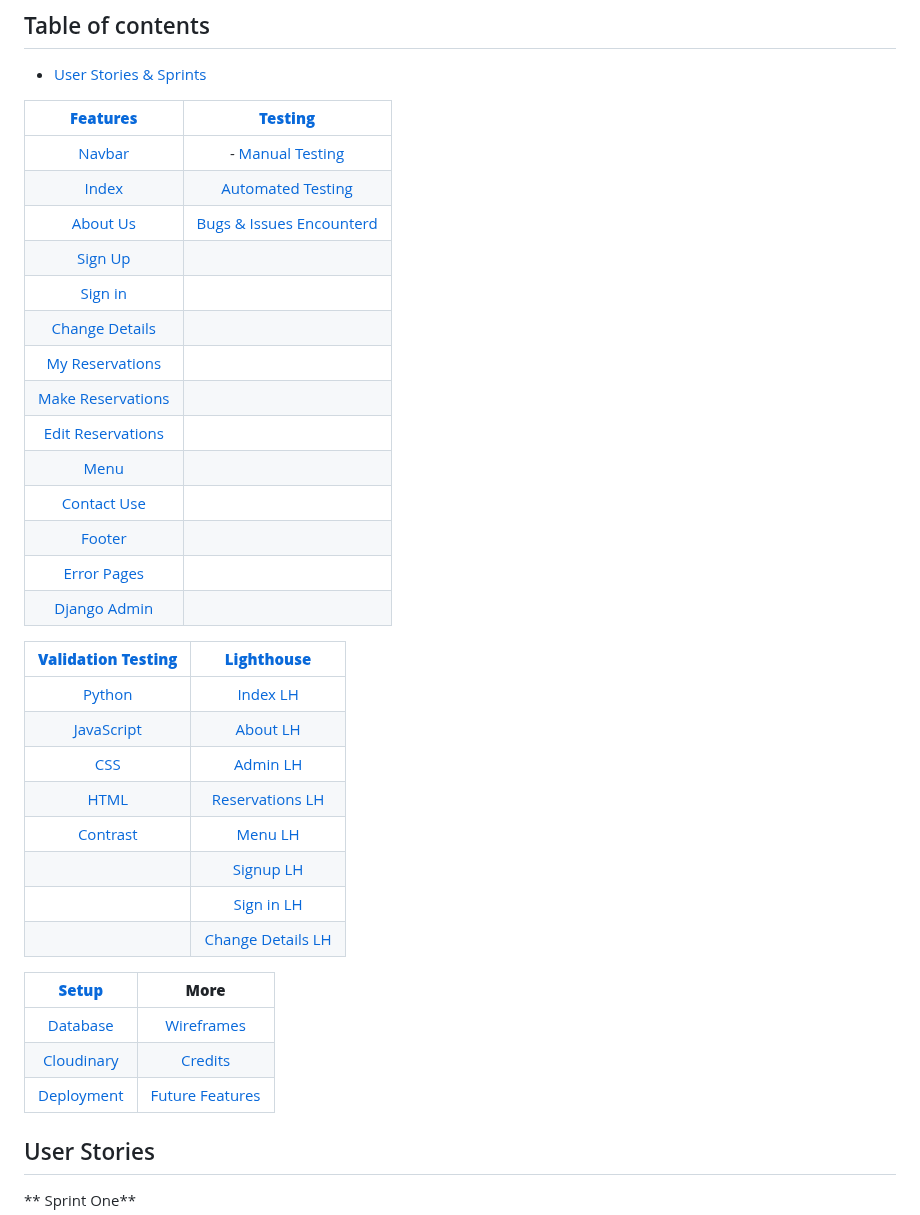
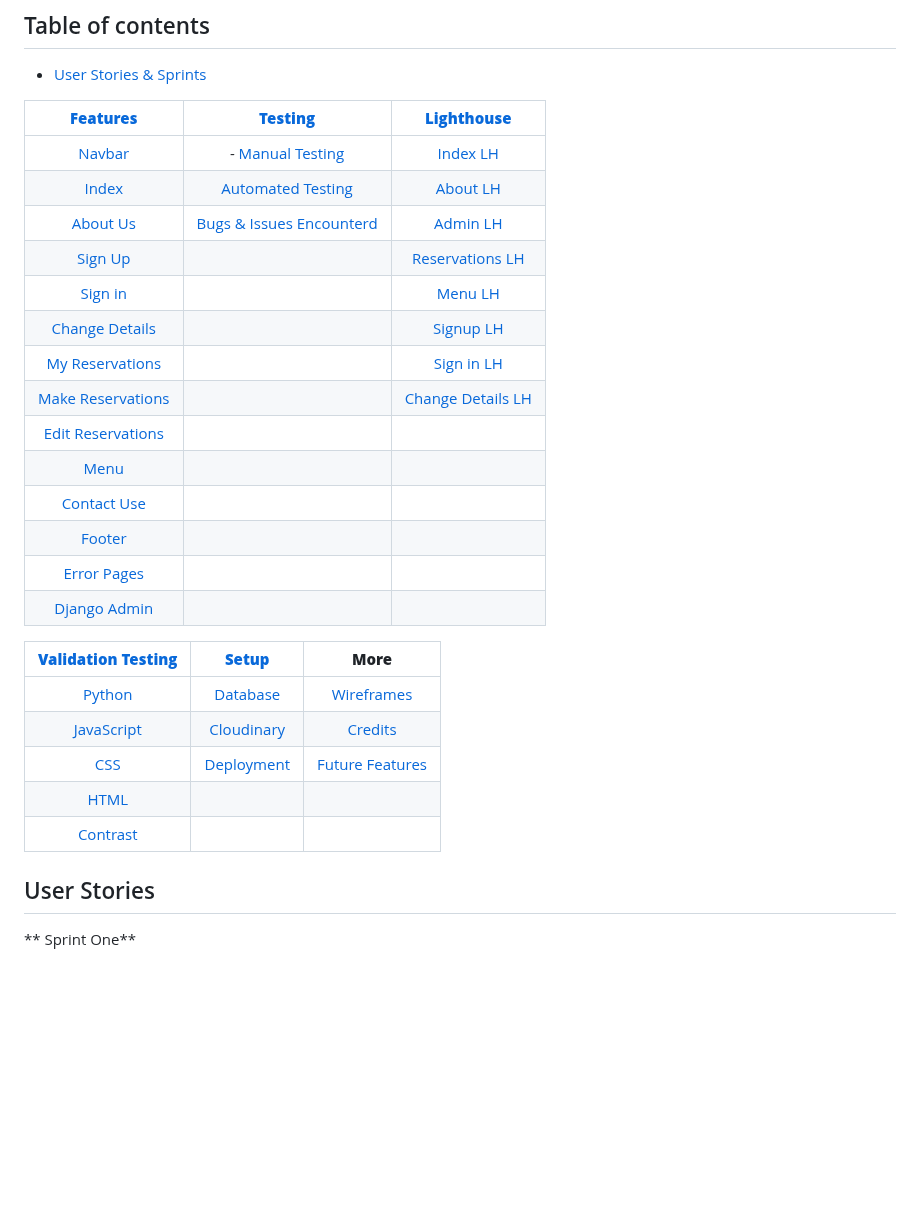
Before and after one commit to Danger0101/Burger_Blast_CI_PP4, a Markdown page: README.md, the part around the change. Rendered like a GitHub page; blank space fills up the shorter version.

Commit message:
Condensed Table of contents one more time

```diff
--- a/README.md
+++ b/README.md
@@ -22,39 +22,30 @@ The site allows users:
 
 - [User Stories & Sprints](#user-stories)
 
-|        **[Features](#features)**        |                **[Testing](#testing)**                |
-| :-------------------------------------: | :---------------------------------------------------: |
-|            [Navbar](#navbar)            |          - [Manual Testing](#manual-testing)          |
-|             [Index](#index)             |    [Automated Testing](#automated-testing-scripts)    |
-|          [About Us](#about-us)          | [Bugs & Issues Encounterd](#bugs--issues-encountered) |
-|           [Sign Up](#signup)            |                                                       |
-|           [Sign in](#sign-in)           |                                                       |
-|    [Change Details](#change-details)    |                                                       |
-|   [My Reservations](#my-reservations)   |                                                       |
-| [Make Reservations](#make-reservations) |                                                       |
-| [Edit Reservations](#edit-reservations) |                                                       |
-|              [Menu](#menu)              |                                                       |
-|       [Contact Use](#contact-us)        |                                                       |
-|            [Footer](#footer)            |                                                       |
-|       [Error Pages](#error-pages)       |                                                       |
-|      [Django Admin](#django-admin)      |                                                       |
+|        **[Features](#features)**        |                **[Testing](#testing)**                |      **[Lighthouse](#lighthouse)**      |
+| :-------------------------------------: | :---------------------------------------------------: | :-------------------------------------: |
+|            [Navbar](#navbar)            |          - [Manual Testing](#manual-testing)          |          [Index LH](#index-lh)          |
+|             [Index](#index)             |    [Automated Testing](#automated-testing-scripts)    |          [About LH](#about-lh)          |
+|          [About Us](#about-us)          | [Bugs & Issues Encounterd](#bugs--issues-encountered) |          [Admin LH](#admin-lh)          |
+|           [Sign Up](#signup)            |                                                       |   [Reservations LH](#reservations-lh)   |
+|           [Sign in](#sign-in)           |                                                       |           [Menu LH](#menu-lh)           |
+|    [Change Details](#change-details)    |                                                       |         [Signup LH](#signup-lh)         |
+|   [My Reservations](#my-reservations)   |                                                       |        [Sign in LH](#sign-in-lh)        |
+| [Make Reservations](#make-reservations) |                                                       | [Change Details LH](#change-details-lh) |
+| [Edit Reservations](#edit-reservations) |                                                       |                                         |
+|              [Menu](#menu)              |                                                       |                                         |
+|       [Contact Use](#contact-us)        |                                                       |                                         |
+|            [Footer](#footer)            |                                                       |                                         |
+|       [Error Pages](#error-pages)       |                                                       |                                         |
+|      [Django Admin](#django-admin)      |                                                       |                                         |
 
-| **[Validation Testing](#validation-testing)** |      **[Lighthouse](#lighthouse)**      |
-| :-------------------------------------------: | :-------------------------------------: |
-|               [Python](#python)               |          [Index LH](#index-lh)          |
-|           [JavaScript](#javascript)           |          [About LH](#about-lh)          |
-|                  [CSS](#css)                  |          [Admin LH](#admin-lh)          |
-|                 [HTML](#html)                 |   [Reservations LH](#reservations-lh)   |
-|             [Contrast](#contrast)             |           [Menu LH](#menu-lh)           |
-|                                               |         [Signup LH](#signup-lh)         |
-|                                               |        [Sign in LH](#sign-in-lh)        |
-|                                               | [Change Details LH](#change-details-lh) |
-
-|    **[Setup](#setup)**    |                 **More**                 |
-| :-----------------------: | :--------------------------------------: |
-|   [Database](#database)   |        [Wireframes](#wireframes)         |
-| [Cloudinary](#cloudinary) |           [Credits](#credits)            |
-| [Deployment](#deployment) | [Future Features](#future-feature-ideas) |
+| **[Validation Testing](#validation-testing)** |    **[Setup](#setup)**    |                 **More**                 |
+| :-------------------------------------------: | :-----------------------: | :--------------------------------------: |
+|               [Python](#python)               |   [Database](#database)   |        [Wireframes](#wireframes)         |
+|           [JavaScript](#javascript)           | [Cloudinary](#cloudinary) |           [Credits](#credits)            |
+|                  [CSS](#css)                  | [Deployment](#deployment) | [Future Features](#future-feature-ideas) |
+|                 [HTML](#html)                 |                           |                                          |
+|             [Contrast](#contrast)             |                           |                                          |
 
 ## User Stories
 
```
